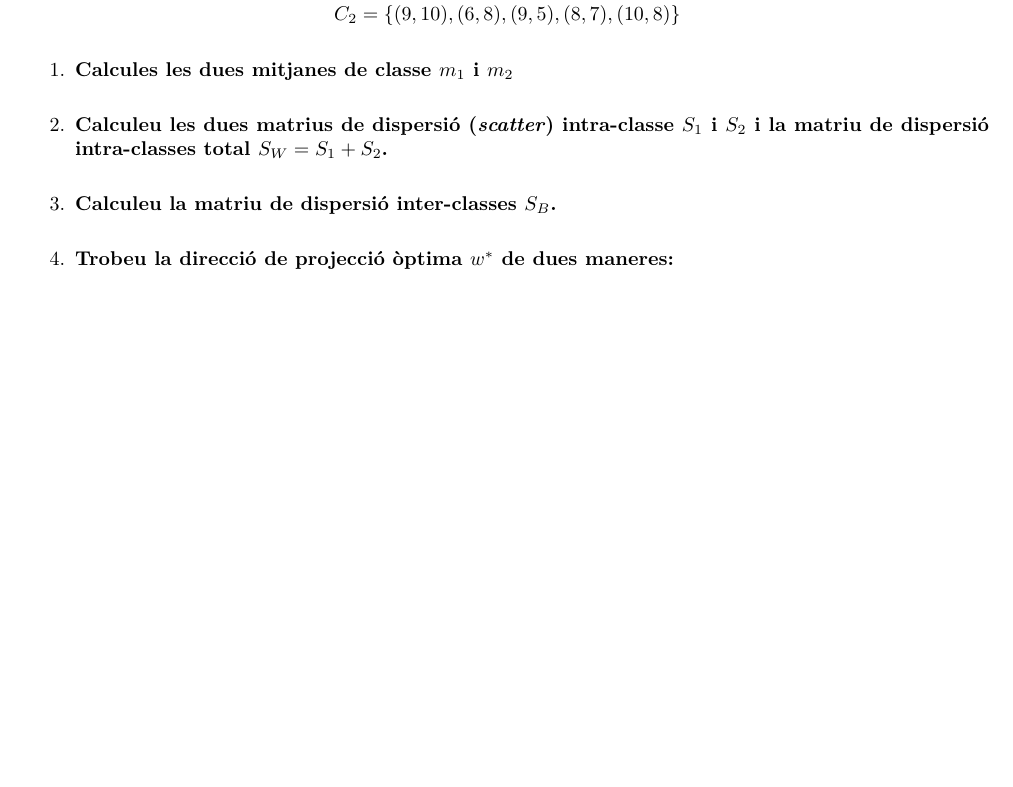
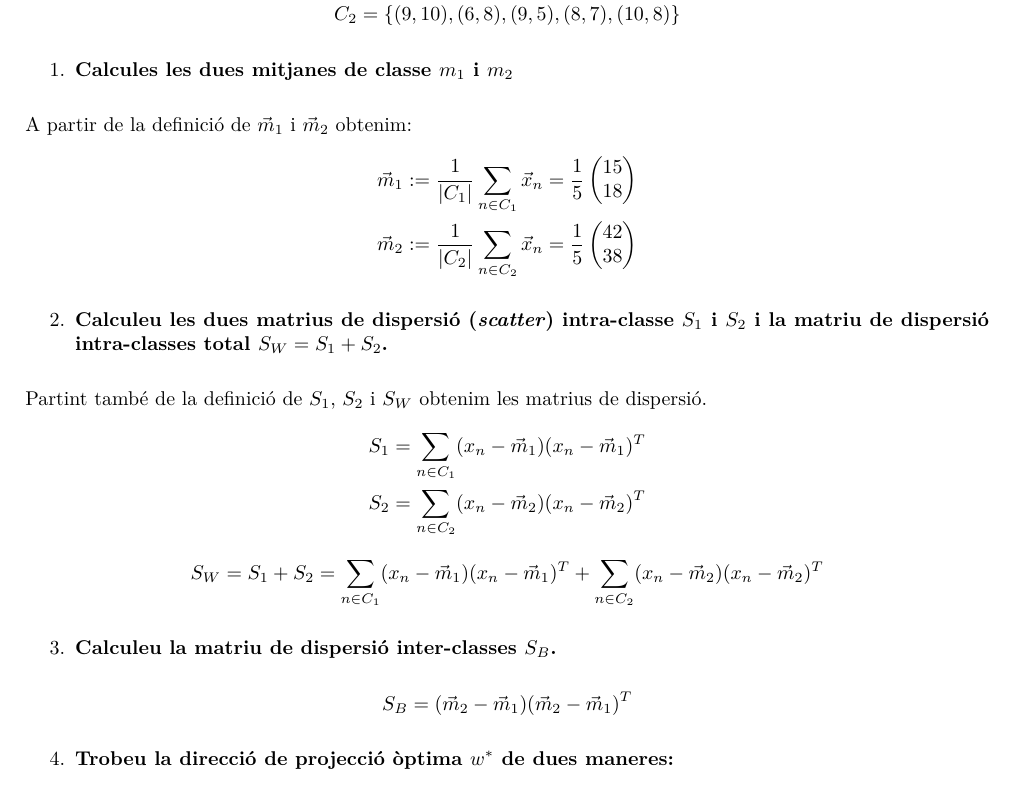
Before and after one commit to jmigual/ApaProblemes, a LaTeX document (problema_2/problema_2.tex): part of the page, cut so that both start at the same text, the shorter picture padded with empty space. Compiled offline with XeLaTeX.

Commit message:
Added solution equation to problems 1,2,3

```diff
--- a/problema_2/problema_2.tex
+++ b/problema_2/problema_2.tex
@@ -61,14 +61,43 @@
 \begin{enumerate}[resume=main]
 	\item \textbf{Calcules les dues mitjanes de classe $m_1$ i $m_2$}
 \end{enumerate}
+A partir de la definició de $\vec{m}_1$ i $\vec{m}_2$ obtenim:
+\begin{align*}
+\vec{m}_1 &:= \frac{1}{|C_1|} \sum_{n \in C_1} \vec{x}_n =
+\frac{1}{5}
+\begin{pmatrix}
+15 \\
+18
+\end{pmatrix}
+\\
+\vec{m}_2 &:= \frac{1}{|C_2|} \sum_{n \in C_2} \vec{x}_n =
+\frac{1}{5}
+\begin{pmatrix}
+42 \\
+38
+\end{pmatrix}
+\end{align*}
 
 \begin{enumerate}[resume=main]
 	\item \textbf{Calculeu les dues matrius de dispersió (\emph{scatter}) intra-classe $S_1$ i $S_2$ i la matriu de dispersió intra-classes total $S_W = S_1 + S_2$.}
 \end{enumerate}
+Partint també de la definició de $S_1$, $S_2$ i $S_W$ obtenim les matrius de dispersió.
+\begin{align*}
+	S_1 &= \sum_{n \in C_1} (x_n - \vec{m}_1)(x_n - \vec{m}_1)^T \\
+	S_2 &= \sum_{n \in C_2} (x_n - \vec{m}_2)(x_n - \vec{m}_2)^T
+\end{align*}
+$$
+S_W = S_1 + S_2 =
+\sum_{n \in C_1} (x_n - \vec{m}_1)(x_n - \vec{m}_1)^T +
+\sum_{n \in C_2} (x_n - \vec{m}_2)(x_n - \vec{m}_2)^T
+$$
 
 \begin{enumerate}[resume=main]
 	\item \textbf{Calculeu la matriu de dispersió inter-classes $S_B$.}
 \end{enumerate}
+$$
+S_B = (\vec{m}_2 - \vec{m}_1)(\vec{m}_2 - \vec{m}_1)^T
+$$
 
 \begin{enumerate}[resume=main]
 	\item \textbf{Trobeu la direcció de projecció òptima $w^*$ de dues maneres:}
```
